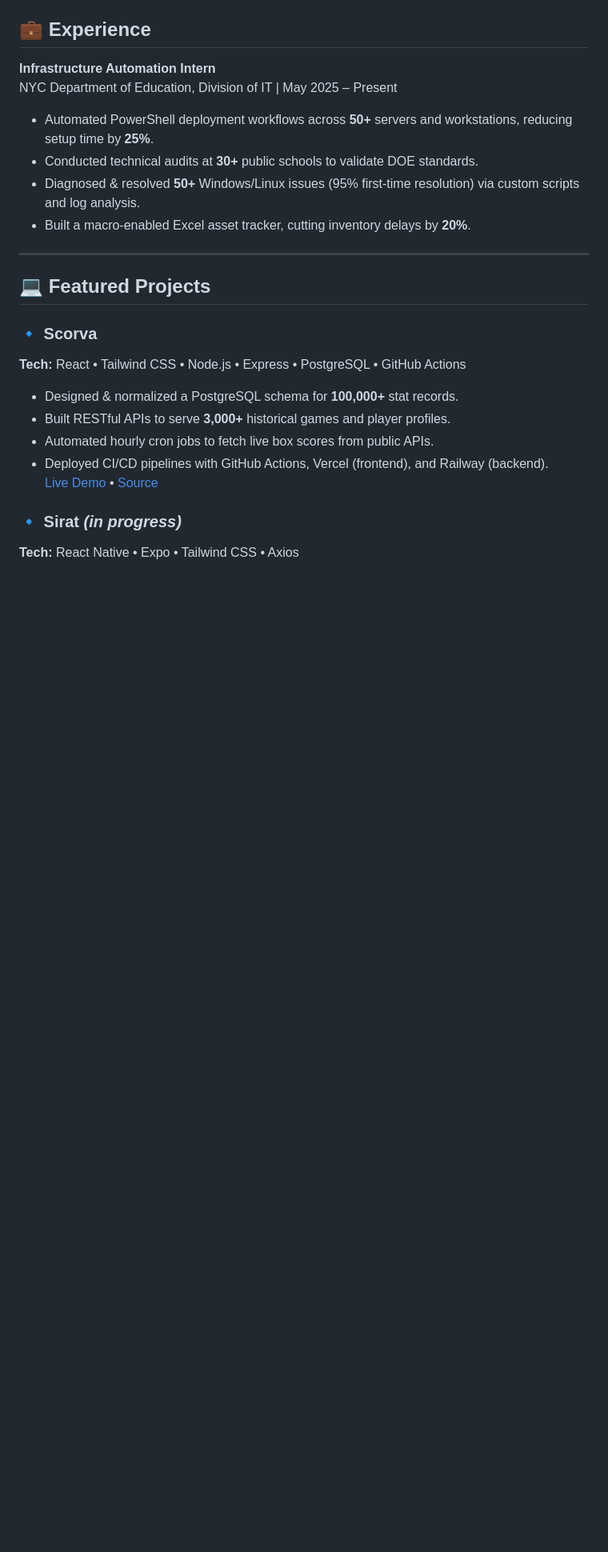
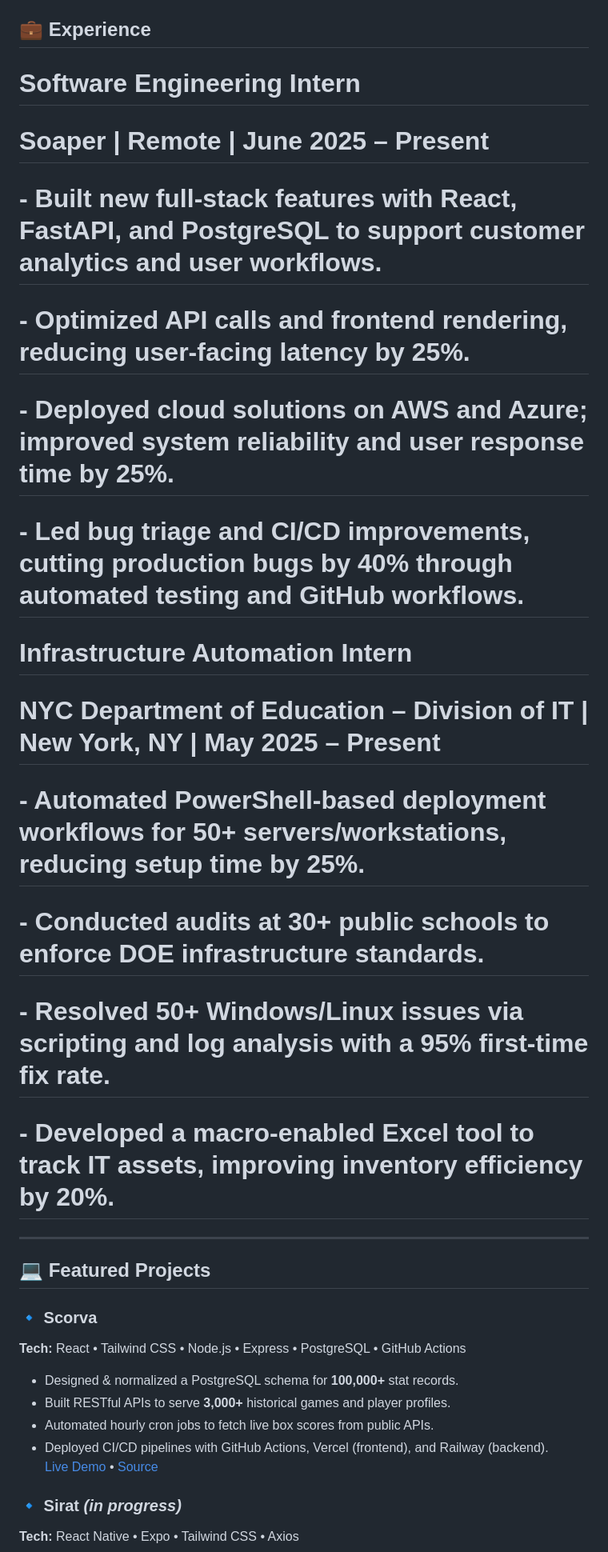
Before and after one commit to yassinbenelhajlahsen/yassinbenelhajlahsen, a Markdown page: README.md, the part around one of its changes. Shown at 80% size. Drawn GitHub-style; blank space fills up the shorter version.

```diff
--- a/README.md
+++ b/README.md
@@ -16,12 +15,19 @@
 
 ## 💼 Experience
 
-**Infrastructure Automation Intern**
-NYC Department of Education, Division of IT | May 2025 – Present
-- Automated PowerShell deployment workflows across **50+** servers and workstations, reducing setup time by **25%**.
-- Conducted technical audits at **30+** public schools to validate DOE standards.
-- Diagnosed & resolved **50+** Windows/Linux issues (95% first-time resolution) via custom scripts and log analysis.
-- Built a macro-enabled Excel asset tracker, cutting inventory delays by **20%**.
+# Software Engineering Intern
+# Soaper | Remote | June 2025 – Present
+# - Built new full-stack features with React, FastAPI, and PostgreSQL to support customer analytics and user workflows.
+# - Optimized API calls and frontend rendering, reducing user-facing latency by 25%.
+# - Deployed cloud solutions on AWS and Azure; improved system reliability and user response time by 25%.
+# - Led bug triage and CI/CD improvements, cutting production bugs by 40% through automated testing and GitHub workflows.
+
+# Infrastructure Automation Intern
+# NYC Department of Education – Division of IT | New York, NY | May 2025 – Present
+# - Automated PowerShell-based deployment workflows for 50+ servers/workstations, reducing setup time by 25%.
+# - Conducted audits at 30+ public schools to enforce DOE infrastructure standards.
+# - Resolved 50+ Windows/Linux issues via scripting and log analysis with a 95% first-time fix rate.
+# - Developed a macro-enabled Excel tool to track IT assets, improving inventory efficiency by 20%.
 
 ---
 
```
Also changed, not shown: other parts of README.md (+5 -15 lines).
